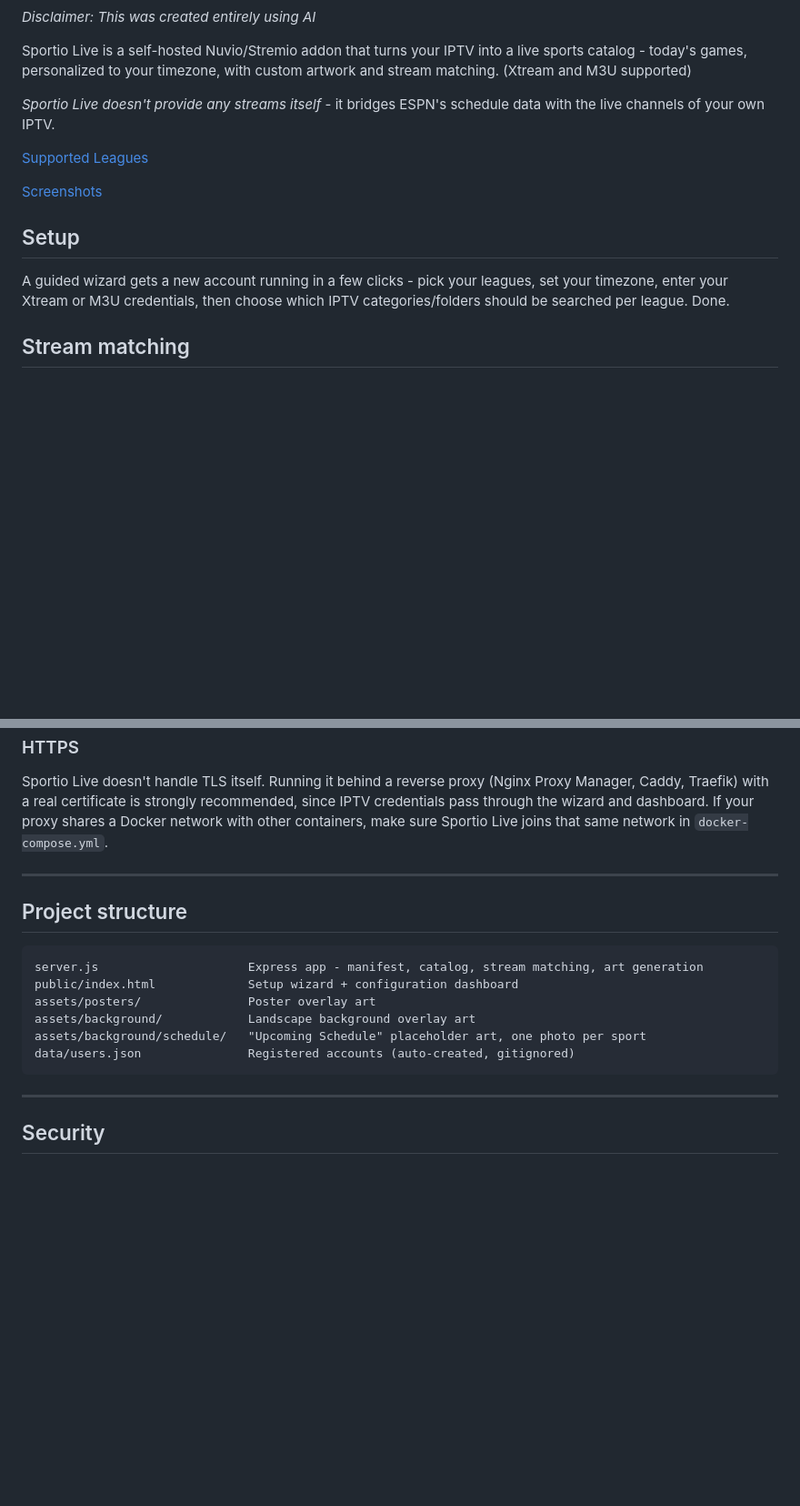
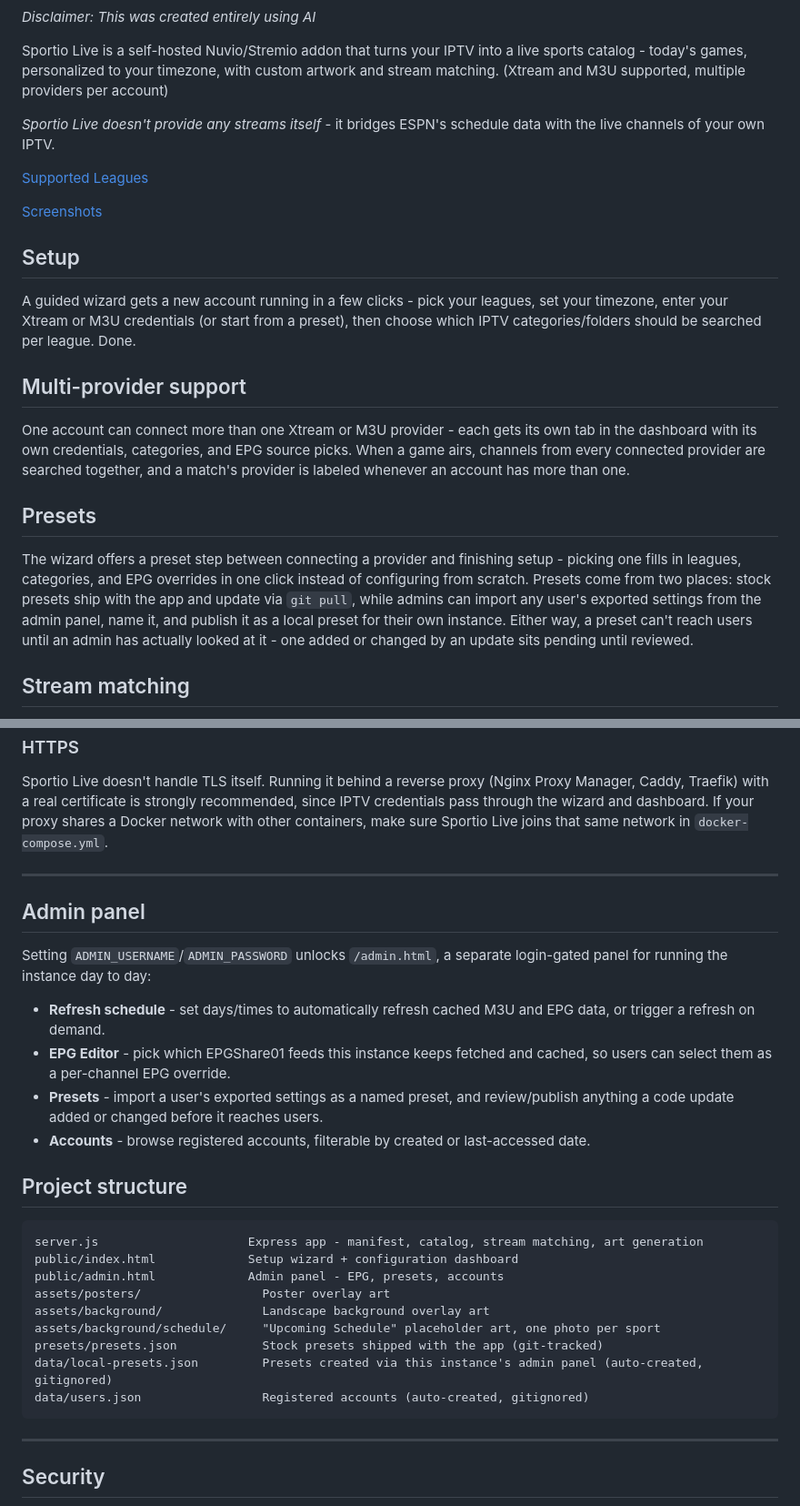
Before and after one commit to Sportio-Live/sportio-live, a Markdown page: README.md, 2 parts joined by grey strips. Shown at 91% size. Rendered like a GitHub page; blank space fills up the shorter version.

Commit message:
Expand README to cover everything shipped since the initial release
Add sections for multi-provider support, presets, the stream Formatter,
EPG, and the admin panel; update the leagues table (IPL, AFL, rugby in,
NWSL out); add an admin panel screenshot group and update project
structure to reflect the presets split.

Co-Authored-By: Claude Sonnet 5 <noreply@anthropic.com>

````diff
--- a/README.md
+++ b/README.md
@@ -7,7 +7,7 @@
 
 *Disclaimer: This was created entirely using AI*
 
-Sportio Live is a self-hosted Nuvio/Stremio addon that turns your IPTV into a live sports catalog - today's games, personalized to your timezone, with custom artwork and stream matching. (Xtream and M3U supported)
+Sportio Live is a self-hosted Nuvio/Stremio addon that turns your IPTV into a live sports catalog - today's games, personalized to your timezone, with custom artwork and stream matching. (Xtream and M3U supported, multiple providers per account)
 
 *Sportio Live doesn't provide any streams itself* - it bridges ESPN's schedule data with the live channels of your own IPTV.
 
@@ -20,7 +20,15 @@ Sportio Live is a self-hosted Nuvio/Stremio addon that turns your IPTV into a li
 
 ## Setup
 
-A guided wizard gets a new account running in a few clicks - pick your leagues, set your timezone, enter your Xtream or M3U credentials, then choose which IPTV categories/folders should be searched per league. Done.
+A guided wizard gets a new account running in a few clicks - pick your leagues, set your timezone, enter your Xtream or M3U credentials (or start from a preset), then choose which IPTV categories/folders should be searched per league. Done.
+
+## Multi-provider support
+
+One account can connect more than one Xtream or M3U provider - each gets its own tab in the dashboard with its own credentials, categories, and EPG source picks. When a game airs, channels from every connected provider are searched together, and a match's provider is labeled whenever an account has more than one.
+
+## Presets
+
+The wizard offers a preset step between connecting a provider and finishing setup - picking one fills in leagues, categories, and EPG overrides in one click instead of configuring from scratch. Presets come from two places: stock presets ship with the app and update via `git pull`, while admins can import any user's exported settings from the admin panel, name it, and publish it as a local preset for their own instance. Either way, a preset can't reach users until an admin has actually looked at it - one added or changed by an update sits pending until reviewed.
 
 ## Stream matching
 
@@ -101,15 +120,27 @@ Sportio Live doesn't handle TLS itself. Running it behind a reverse proxy (Nginx
 
 ---
 
+## Admin panel
+
+Setting `ADMIN_USERNAME`/`ADMIN_PASSWORD` unlocks `/admin.html`, a separate login-gated panel for running the instance day to day:
+
+- **Refresh schedule** - set days/times to automatically refresh cached M3U and EPG data, or trigger a refresh on demand.
+- **EPG Editor** - pick which EPGShare01 feeds this instance keeps fetched and cached, so users can select them as a per-channel EPG override.
+- **Presets** - import a user's exported settings as a named preset, and review/publish anything a code update added or changed before it reaches users.
+- **Accounts** - browse registered accounts, filterable by created or last-accessed date.
+
 ## Project structure
 
 ```
 server.js                     Express app - manifest, catalog, stream matching, art generation
 public/index.html             Setup wizard + configuration dashboard
-assets/posters/               Poster overlay art
-assets/background/            Landscape background overlay art
-assets/background/schedule/   "Upcoming Schedule" placeholder art, one photo per sport
-data/users.json               Registered accounts (auto-created, gitignored)
+public/admin.html             Admin panel - EPG, presets, accounts
+assets/posters/                 Poster overlay art
+assets/background/              Landscape background overlay art
+assets/background/schedule/     "Upcoming Schedule" placeholder art, one photo per sport
+presets/presets.json            Stock presets shipped with the app (git-tracked)
+data/local-presets.json         Presets created via this instance's admin panel (auto-created, gitignored)
+data/users.json                 Registered accounts (auto-created, gitignored)
 ```
 
 ---
````
Also changed, not shown: other parts of README.md (+17 -0 lines).
